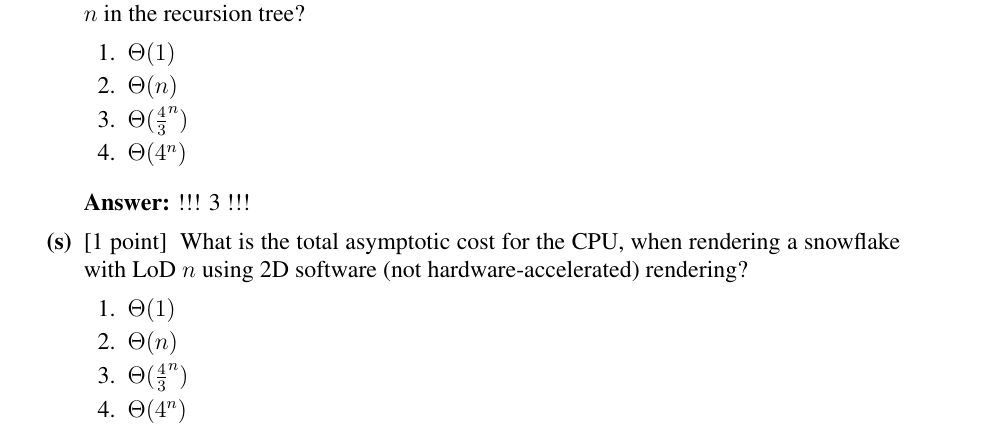
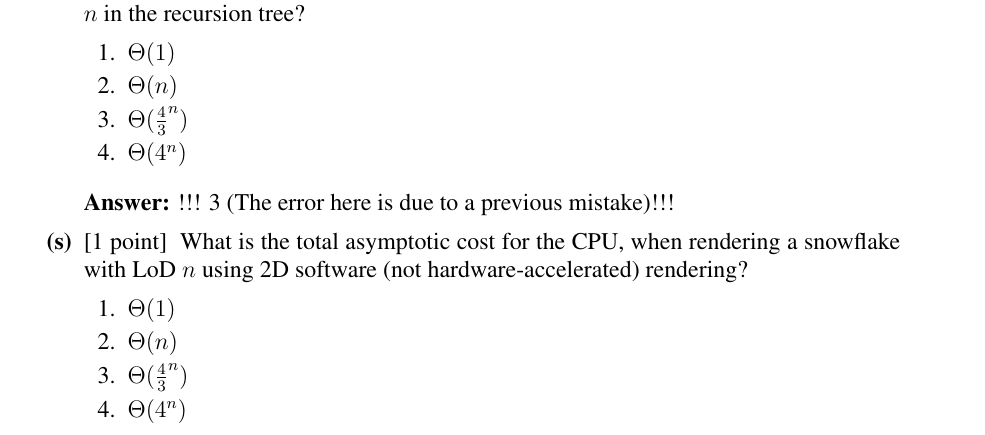
Before and after one commit to rouge3877/MIT6.006F11-introduction-to-algorithms, a LaTeX problem sheet (Assignments/ProblemSet-2/writeup/ps2_sol.tex): part of page 7 of 10, cut so that both start at the same text. Compiled offline with pdfLaTeX.

Commit message:
finish ps2-p1, but have some questions

```diff
--- a/Assignments/ProblemSet-2/writeup/ps2_sol.tex
+++ b/Assignments/ProblemSet-2/writeup/ps2_sol.tex
@@ -71,7 +71,7 @@ None.
 }
 \newcommand{\answerIj}{ \answer
 %%% PROBLEM 1(j) ANSWER START %%%
-!!! 1 !!!
+!!! 1 (The error here is due to a previous mistake)!!!
 %%% PROBLEM 1(j) ANSWER END %%%
 }
 \newcommand{\answerIk}{ \answer
@@ -111,12 +111,12 @@ None.
 }
 \newcommand{\answerIr}{ \answer
 %%% PROBLEM 1(r) ANSWER START %%%
-!!! 3 !!!
+!!! 3 (The error here is due to a previous mistake)!!!
 %%% PROBLEM 1(r) ANSWER END %%%
 }
 \newcommand{\answerIs}{ \answer
 %%% PROBLEM 1(s) ANSWER START %%%
-!!! 3 !!!
+!!! 3 (The error here is due to a previous mistake)!!!
 %%% PROBLEM 1(s) ANSWER END %%%
 }
 \newcommand{\answerIt}{ \answer
```
